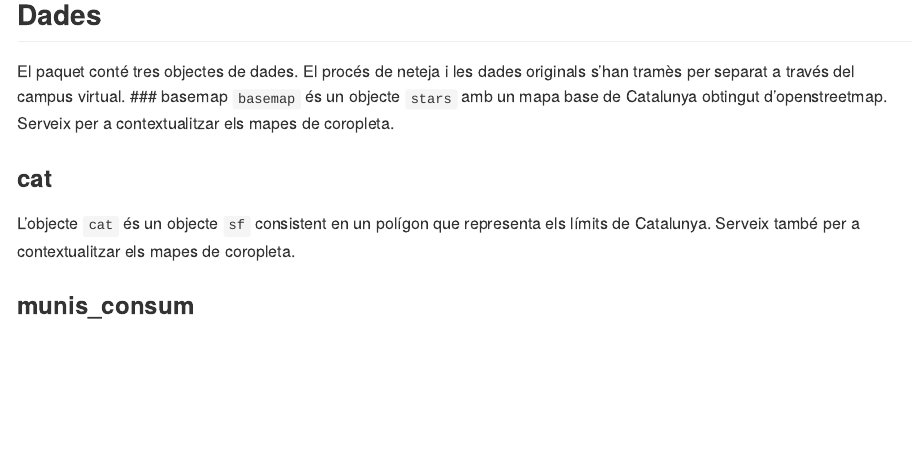
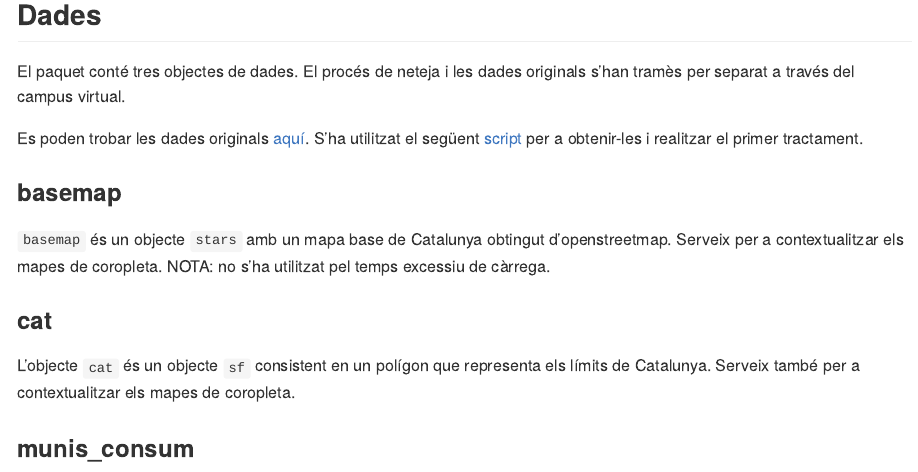
Before and after one commit to marcboschmatas/consumaigua, an R Markdown document (README.Rmd): the page in a window 1100 px wide, from 770 px down. Rendered offline with R 4.5, knitr and Pandoc, with nearby package versions; badge pictures from the web are left out.

Commit message:
added info

````diff
--- a/README.Rmd
+++ b/README.Rmd
@@ -41,8 +41,12 @@ run_app()
 ## Dades
 
 El paquet conté tres objectes de dades. El procés de neteja i les dades originals s'han tramès per separat a través del campus virtual.
+
+Es poden trobar les dades originals [aquí](https://doi.org/10.6084/m9.figshare.c.6712686.v1). S'ha utilitzat el següent [script]() per a obtenir-les i realitzar el primer tractament.
+
 ### basemap
-```basemap``` és un objecte ```stars``` amb un mapa base de Catalunya obtingut d'openstreetmap. Serveix per a contextualitzar els mapes de coropleta.
+
+```basemap``` és un objecte ```stars``` amb un mapa base de Catalunya obtingut d'openstreetmap. Serveix per a contextualitzar els mapes de coropleta. NOTA: no s'ha utilitzat pel temps excessiu de càrrega.
 
 
 ### cat
````
